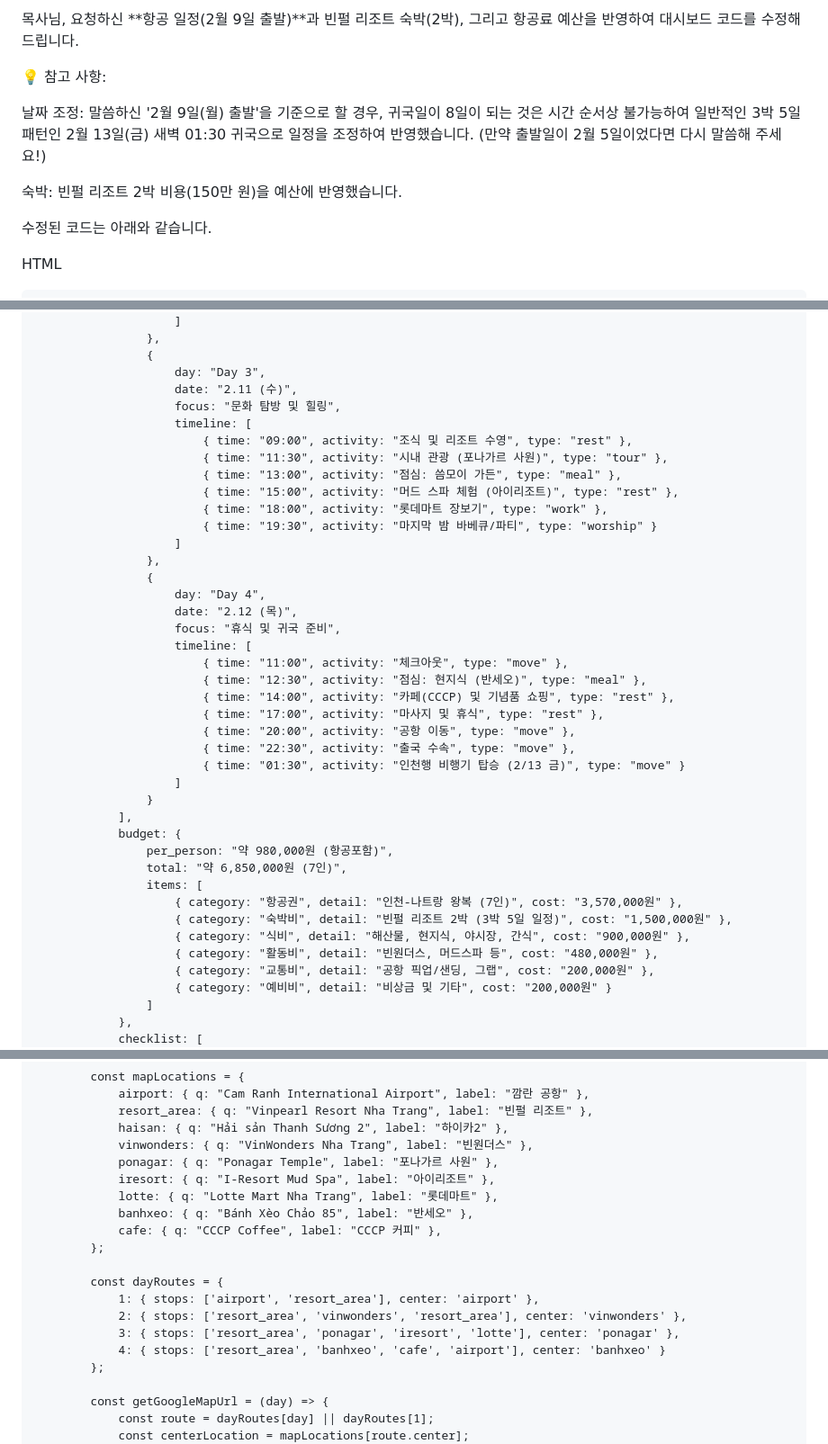
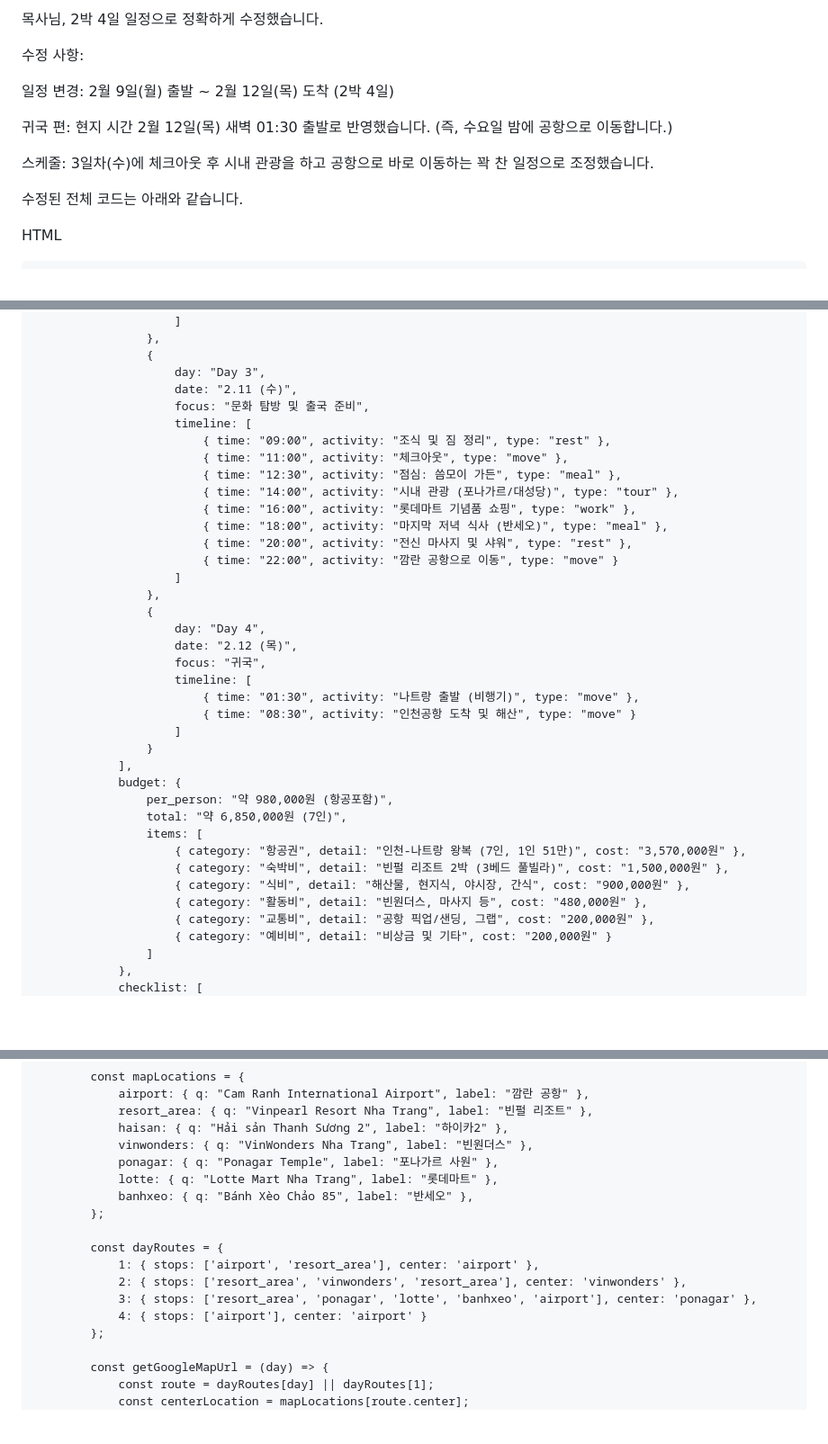
Before and after one commit to holyman21/mission202602, a Markdown page: README.md, 3 parts joined by grey strips. Shown at 90% size. Drawn GitHub-style; blank space fills up the shorter version.

Commit message:
Revise itinerary for 2-night, 4-day trip
Updated the itinerary for a 2-night, 4-day trip, reflecting changes in dates and activities, including flight and accommodation details.

```diff
--- a/README.md
+++ b/README.md
@@ -1,12 +1,14 @@
-목사님, 요청하신 **항공 일정(2월 9일 출발)**과 빈펄 리조트 숙박(2박), 그리고 항공료 예산을 반영하여 대시보드 코드를 수정해 드립니다.
+목사님, 2박 4일 일정으로 정확하게 수정했습니다.
 
-💡 참고 사항:
+수정 사항:
 
-날짜 조정: 말씀하신 '2월 9일(월) 출발'을 기준으로 할 경우, 귀국일이 8일이 되는 것은 시간 순서상 불가능하여 일반적인 3박 5일 패턴인 2월 13일(금) 새벽 01:30 귀국으로 일정을 조정하여 반영했습니다. (만약 출발일이 2월 5일이었다면 다시 말씀해 주세요!)
+일정 변경: 2월 9일(월) 출발 ~ 2월 12일(목) 도착 (2박 4일)
 
-숙박: 빈펄 리조트 2박 비용(150만 원)을 예산에 반영했습니다.
+귀국 편: 현지 시간 2월 12일(목) 새벽 01:30 출발로 반영했습니다. (즉, 수요일 밤에 공항으로 이동합니다.)
 
-수정된 코드는 아래와 같습니다.
+스케줄: 3일차(수)에 체크아웃 후 시내 관광을 하고 공항으로 바로 이동하는 꽉 찬 일정으로 조정했습니다.
+
+수정된 전체 코드는 아래와 같습니다.
 
 HTML
 <!DOCTYPE html>
@@ -118,28 +121,25 @@ HTML
                     {
                         day: "Day 3",
                         date: "2.11 (수)",
-                        focus: "문화 탐방 및 힐링",
+                        focus: "문화 탐방 및 출국 준비",
                         timeline: [
-                            { time: "09:00", activity: "조식 및 리조트 수영", type: "rest" },
-                            { time: "11:30", activity: "시내 관광 (포나가르 사원)", type: "tour" },
-                            { time: "13:00", activity: "점심: 씀모이 가든", type: "meal" },
-                            { time: "15:00", activity: "머드 스파 체험 (아이리조트)", type: "rest" },
-                            { time: "18:00", activity: "롯데마트 장보기", type: "work" },
-                            { time: "19:30", activity: "마지막 밤 바베큐/파티", type: "worship" }
+                            { time: "09:00", activity: "조식 및 짐 정리", type: "rest" },
+                            { time: "11:00", activity: "체크아웃", type: "move" },
+                            { time: "12:30", activity: "점심: 씀모이 가든", type: "meal" },
+                            { time: "14:00", activity: "시내 관광 (포나가르/대성당)", type: "tour" },
+                            { time: "16:00", activity: "롯데마트 기념품 쇼핑", type: "work" },
+                            { time: "18:00", activity: "마지막 저녁 식사 (반세오)", type: "meal" },
+                            { time: "20:00", activity: "전신 마사지 및 샤워", type: "rest" },
+                            { time: "22:00", activity: "깜란 공항으로 이동", type: "move" }
                         ]
                     },
                     {
                         day: "Day 4",
                         date: "2.12 (목)",
-                        focus: "휴식 및 귀국 준비",
+                        focus: "귀국",
                         timeline: [
-                            { time: "11:00", activity: "체크아웃", type: "move" },
-                            { time: "12:30", activity: "점심: 현지식 (반세오)", type: "meal" },
-                            { time: "14:00", activity: "카페(CCCP) 및 기념품 쇼핑", type: "rest" },
-                            { time: "17:00", activity: "마사지 및 휴식", type: "rest" },
-                            { time: "20:00", activity: "공항 이동", type: "move" },
-                            { time: "22:30", activity: "출국 수속", type: "move" },
-                            { time: "01:30", activity: "인천행 비행기 탑승 (2/13 금)", type: "move" }
+                            { time: "01:30", activity: "나트랑 출발 (비행기)", type: "move" },
+                            { time: "08:30", activity: "인천공항 도착 및 해산", type: "move" }
                         ]
                     }
                 ],
@@ -147,10 +147,10 @@ HTML
                     per_person: "약 980,000원 (항공포함)",
                     total: "약 6,850,000원 (7인)",
                     items: [
-                        { category: "항공권", detail: "인천-나트랑 왕복 (7인)", cost: "3,570,000원" },
-                        { category: "숙박비", detail: "빈펄 리조트 2박 (3박 5일 일정)", cost: "1,500,000원" },
+                        { category: "항공권", detail: "인천-나트랑 왕복 (7인, 1인 51만)", cost: "3,570,000원" },
+                        { category: "숙박비", detail: "빈펄 리조트 2박 (3베드 풀빌라)", cost: "1,500,000원" },
                         { category: "식비", detail: "해산물, 현지식, 야시장, 간식", cost: "900,000원" },
-                        { category: "활동비", detail: "빈원더스, 머드스파 등", cost: "480,000원" },
+                        { category: "활동비", detail: "빈원더스, 마사지 등", cost: "480,000원" },
                         { category: "교통비", detail: "공항 픽업/샌딩, 그랩", cost: "200,000원" },
                         { category: "예비비", detail: "비상금 및 기타", cost: "200,000원" }
                     ]
@@ -173,17 +173,15 @@ HTML
                 haisan: { q: "Hải sản Thanh Sương 2", label: "하이카2" },
                 vinwonders: { q: "VinWonders Nha Trang", label: "빈원더스" },
                 ponagar: { q: "Ponagar Temple", label: "포나가르 사원" },
-                iresort: { q: "I-Resort Mud Spa", label: "아이리조트" },
                 lotte: { q: "Lotte Mart Nha Trang", label: "롯데마트" },
                 banhxeo: { q: "Bánh Xèo Chảo 85", label: "반세오" },
-                cafe: { q: "CCCP Coffee", label: "CCCP 커피" },
             };
 
             const dayRoutes = {
                 1: { stops: ['airport', 'resort_area'], center: 'airport' },
                 2: { stops: ['resort_area', 'vinwonders', 'resort_area'], center: 'vinwonders' },
-                3: { stops: ['resort_area', 'ponagar', 'iresort', 'lotte'], center: 'ponagar' },
-                4: { stops: ['resort_area', 'banhxeo', 'cafe', 'airport'], center: 'banhxeo' }
+                3: { stops: ['resort_area', 'ponagar', 'lotte', 'banhxeo', 'airport'], center: 'ponagar' },
+                4: { stops: ['airport'], center: 'airport' }
             };
 
             const getGoogleMapUrl = (day) => {
```
Also changed, not shown: other parts of README.md (+6 -5 lines).
